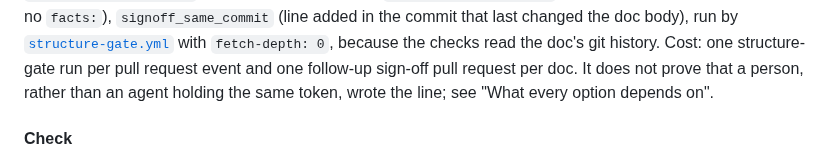
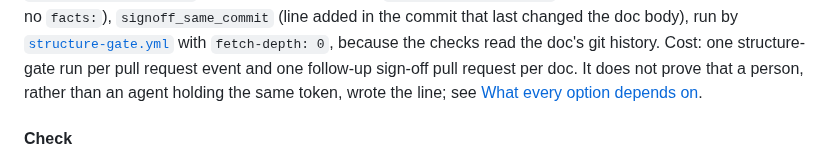
Before and after one commit to Osasuwu/jarvis-oss, a Markdown page: docs/publishing-discipline.md, the part around the change. Rendered like a GitHub page.

Commit message:
Link the section instead of quoting its title (quote-check) (#167)
Co-Authored-By: Claude Sonnet 5.5 <noreply@anthropic.com>

```diff
--- a/docs/publishing-discipline.md
+++ b/docs/publishing-discipline.md
@@ -213,7 +213,7 @@ last changed the doc body), run by
 [`structure-gate.yml`](../.github/workflows/structure-gate.yml) with `fetch-depth: 0`, because the
 checks read the doc's git history. Cost: one structure-gate run per pull request event and one
 follow-up sign-off pull request per doc. It does not prove that a person, rather than an agent
-holding the same token, wrote the line; see "What every option depends on".
+holding the same token, wrote the line; see [What every option depends on](#what-every-option-depends-on).
 
 #### Check
 
```
